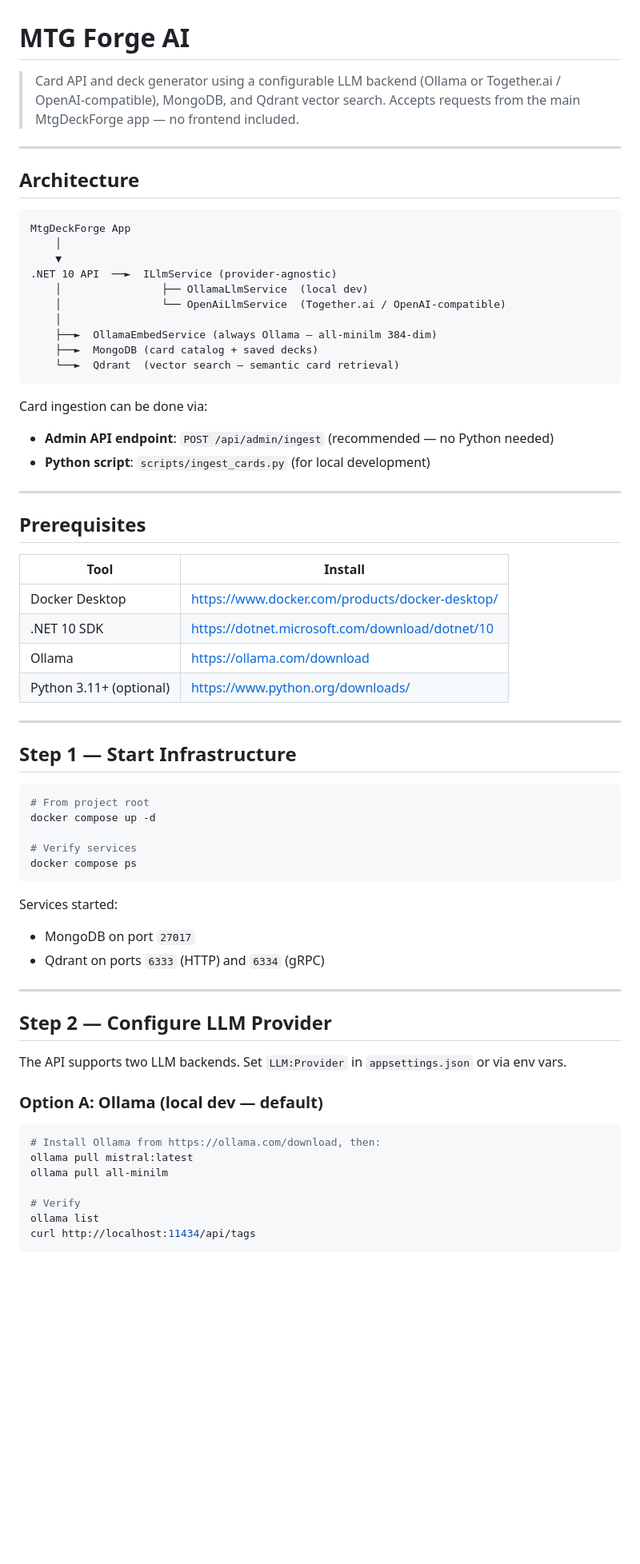
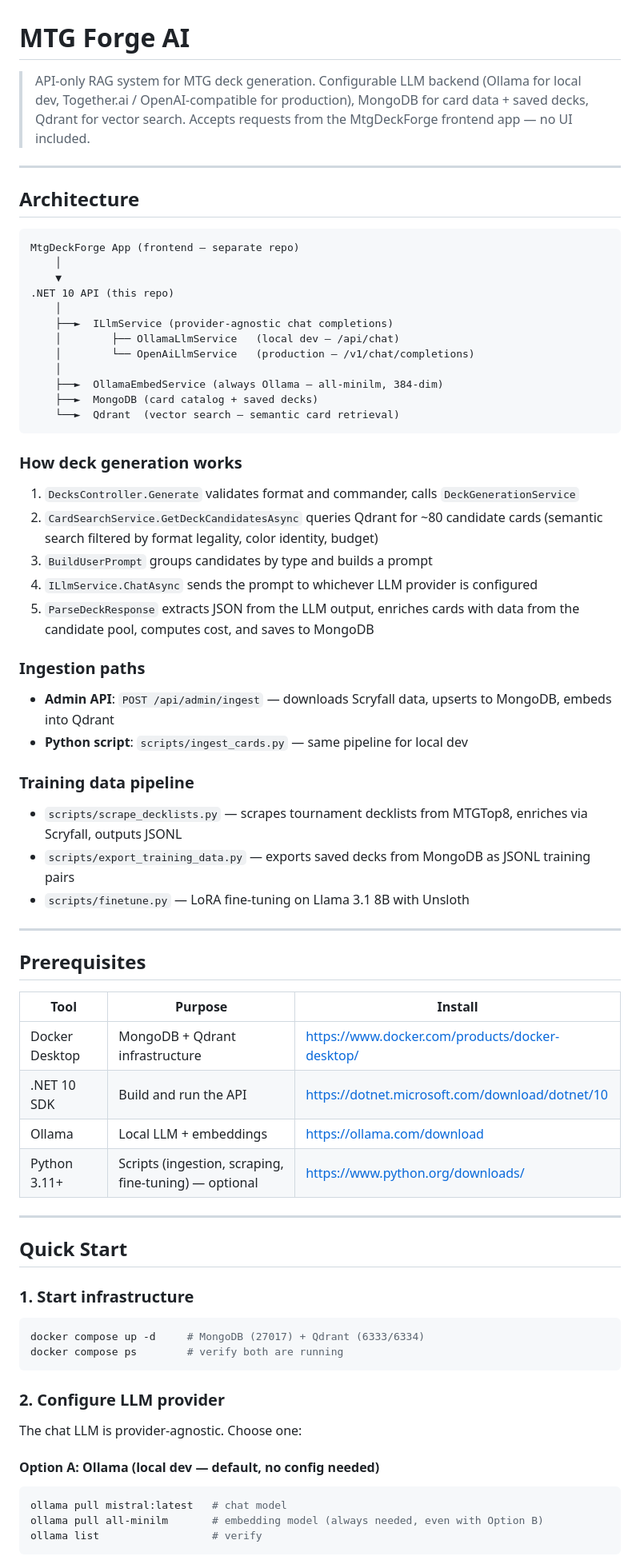
Before and after one commit to denmanjohn-maker/mtg-forge-card-ai, a Markdown page: README.md, the part around one of its changes. Shown at 80% size. Drawn GitHub-style; blank space fills up the shorter version.

````diff
--- a/README.md
+++ b/README.md
@@ -1,70 +1,76 @@
 # MTG Forge AI
-> Card API and deck generator using a configurable LLM backend (Ollama or Together.ai / OpenAI-compatible), MongoDB, and Qdrant vector search.
-> Accepts requests from the main MtgDeckForge app — no frontend included.
+
+> API-only RAG system for MTG deck generation. Configurable LLM backend (Ollama for local dev, Together.ai / OpenAI-compatible for production), MongoDB for card data + saved decks, Qdrant for vector search. Accepts requests from the MtgDeckForge frontend app — no UI included.
 
 ---
 
 ## Architecture
 
 ```
-MtgDeckForge App
+MtgDeckForge App (frontend — separate repo)
     │
     ▼
-.NET 10 API  ──►  ILlmService (provider-agnostic)
-    │                ├── OllamaLlmService  (local dev)
-    │                └── OpenAiLlmService  (Together.ai / OpenAI-compatible)
+.NET 10 API (this repo)
     │
-    ├──►  OllamaEmbedService (always Ollama — all-minilm 384-dim)
+    ├──►  ILlmService (provider-agnostic chat completions)
+    │        ├── OllamaLlmService   (local dev — /api/chat)
+    │        └── OpenAiLlmService   (production — /v1/chat/completions)
+    │
+    ├──►  OllamaEmbedService (always Ollama — all-minilm, 384-dim)
     ├──►  MongoDB (card catalog + saved decks)
     └──►  Qdrant  (vector search — semantic card retrieval)
 ```
 
-Card ingestion can be done via:
-- **Admin API endpoint**: `POST /api/admin/ingest` (recommended — no Python needed)
-- **Python script**: `scripts/ingest_cards.py` (for local development)
+### How deck generation works
+
+1. `DecksController.Generate` validates format and commander, calls `DeckGenerationService`
+2. `CardSearchService.GetDeckCandidatesAsync` queries Qdrant for ~80 candidate cards (semantic search filtered by format legality, color identity, budget)
+3. `BuildUserPrompt` groups candidates by type and builds a prompt
+4. `ILlmService.ChatAsync` sends the prompt to whichever LLM provider is configured
+5. `ParseDeckResponse` extracts JSON from the LLM output, enriches cards with data from the candidate pool, computes cost, and saves to MongoDB
+
+### Ingestion paths
+
+- **Admin API**: `POST /api/admin/ingest` — downloads Scryfall data, upserts to MongoDB, embeds into Qdrant
+- **Python script**: `scripts/ingest_cards.py` — same pipeline for local dev
+
+### Training data pipeline
+
+- `scripts/scrape_decklists.py` — scrapes tournament decklists from MTGTop8, enriches via Scryfall, outputs JSONL
+- `scripts/export_training_data.py` — exports saved decks from MongoDB as JSONL training pairs
+- `scripts/finetune.py` — LoRA fine-tuning on Llama 3.1 8B with Unsloth
 
 ---
 
 ## Prerequisites
 
-| Tool | Install |
-|---|---|
-| Docker Desktop | https://www.docker.com/products/docker-desktop/ |
-| .NET 10 SDK | https://dotnet.microsoft.com/download/dotnet/10 |
-| Ollama | https://ollama.com/download |
-| Python 3.11+ (optional) | https://www.python.org/downloads/ |
+| Tool | Purpose | Install |
+|---|---|---|
+| Docker Desktop | MongoDB + Qdrant infrastructure | https://www.docker.com/products/docker-desktop/ |
+| .NET 10 SDK | Build and run the API | https://dotnet.microsoft.com/download/dotnet/10 |
+| Ollama | Local LLM + embeddings | https://ollama.com/download |
+| Python 3.11+ | Scripts (ingestion, scraping, fine-tuning) — optional | https://www.python.org/downloads/ |
 
 ---
 
-## Step 1 — Start Infrastructure
+## Quick Start
+
+### 1. Start infrastructure
 
 ```bash
-# From project root
-docker compose up -d
-
-# Verify services
-docker compose ps
+docker compose up -d     # MongoDB (27017) + Qdrant (6333/6334)
+docker compose ps        # verify both are running
 ```
 
-Services started:
-- MongoDB on port `27017`
-- Qdrant on ports `6333` (HTTP) and `6334` (gRPC)
+### 2. Configure LLM provider
 
----
+The chat LLM is provider-agnostic. Choose one:
 
-## Step 2 — Configure LLM Provider
-
-The API supports two LLM backends. Set `LLM:Provider` in `appsettings.json` or via env vars.
-
-### Option A: Ollama (local dev — default)
+#### Option A: Ollama (local dev — default, no config needed)
 
 ```bash
-# Install Ollama from https://ollama.com/download, then:
-ollama pull mistral:latest
-ollama pull all-minilm
-
-# Verify
-ollama list
-curl http://localhost:11434/api/tags
+ollama pull mistral:latest   # chat model
+ollama pull all-minilm       # embedding model (always needed, even with Option B)
+ollama list                  # verify
 ```
 
````
Also changed, not shown: other parts of README.md (+200 -179 lines).
